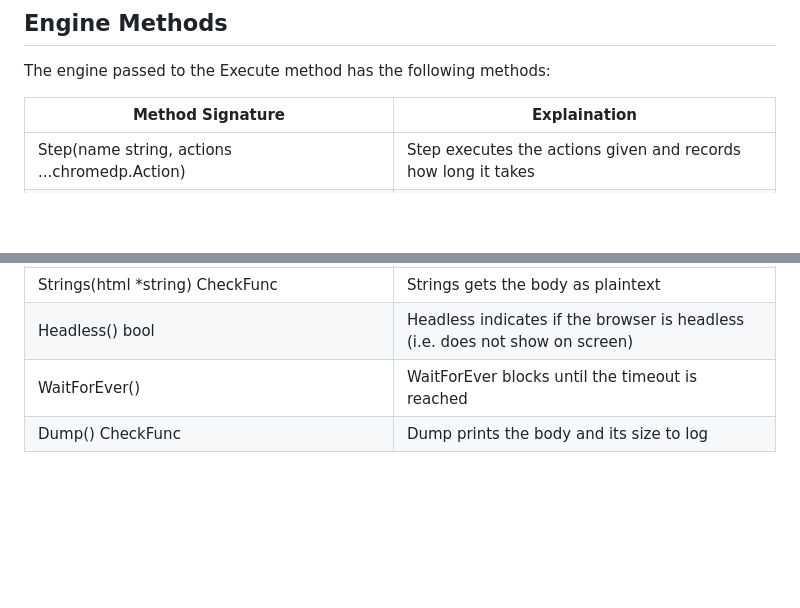
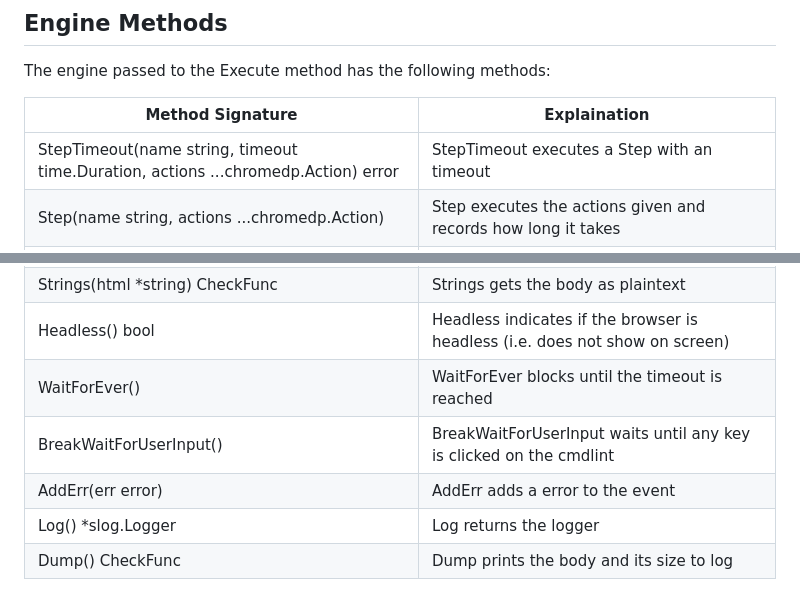
Before and after one commit to vogtp/som, a Markdown page: README.md, 2 parts joined by grey strips. Rendered like a GitHub page; blank space fills up the shorter version.

Commit message:
document new engine methods

```diff
--- a/README.md
+++ b/README.md
@@ -203,6 +203,7 @@ The engine passed to the Execute method has the following methods:
 
 Method Signature                                              | Explaination
 --------------------------------------------------------------|-----------------------------------------------------------------------------
+StepTimeout(name string, timeout time.Duration, actions ...chromedp.Action) error | StepTimeout executes a Step with an timeout
 Step(name string, actions ...chromedp.Action)                 | Step executes the actions given and records how long it takes
 IsPresent(sel interface{}, opts ...chromedp.QueryOption) bool | IsPresent checks if something is present
 SetStatus(key, val string)                                    | SetStatus sets a status of the event
@@ -214,4 +215,7 @@ Bigger(i int) CheckFunc                                       | Bigger checks if
 Strings(html *string) CheckFunc                               | Strings gets the body as plaintext
 Headless() bool                                               | Headless indicates if the browser is headless (i.e. does not show on screen)
 WaitForEver()                                                 | WaitForEver blocks until the timeout is reached
+BreakWaitForUserInput()                                       | BreakWaitForUserInput waits until any key is clicked on the cmdlint
+AddErr(err error)                                             | AddErr adds a error to the event
+Log() *slog.Logger                                            | Log returns the logger
 Dump() CheckFunc                                              | Dump prints the body and its size to log
```
